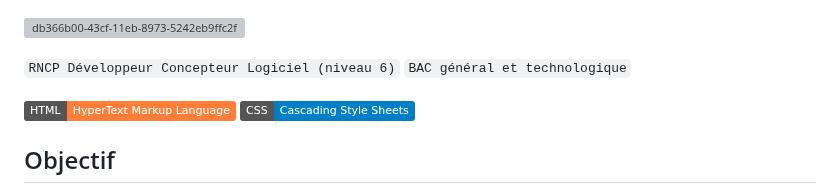
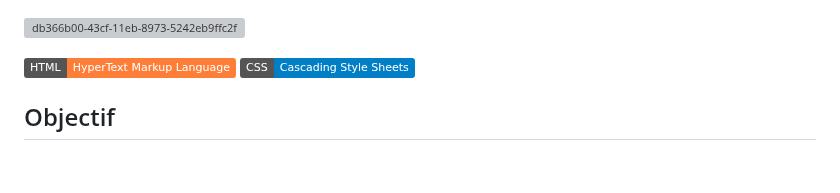
Before and after one commit to abdellahsany/Ohmyfood, a Markdown page: README.md, the part around the change. GitHub-like rendering; badges without logos; blank space fills up the shorter version; grey boxes are pictures that could not be loaded.

```diff
--- a/README.md
+++ b/README.md
@@ -1,6 +1,4 @@
 ![db366b00-43cf-11eb-8973-5242eb9ffc2f](https://github.com/abdellahsany/Ohmyfood/assets/106497263/4254a78f-66b4-43d7-b0af-968c1b498a3e)
-
-`RNCP Développeur Concepteur Logiciel (niveau 6)` `BAC général et technologique`
 
 [![HTML](https://img.shields.io/badge/HTML-HyperText%20Markup%20Language-orange)](https://developer.mozilla.org/fr/docs/Learn/HTML)
 [![CSS](https://img.shields.io/badge/CSS-Cascading%20Style%20Sheets-blue)](https://developer.mozilla.org/fr/docs/Web/CSS)
```
